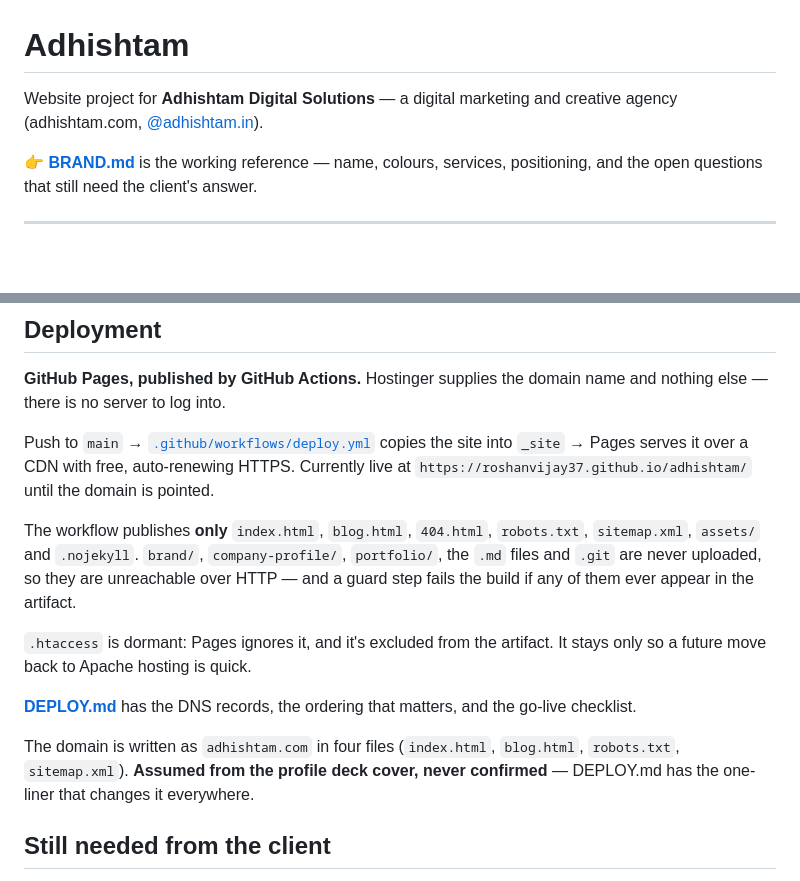
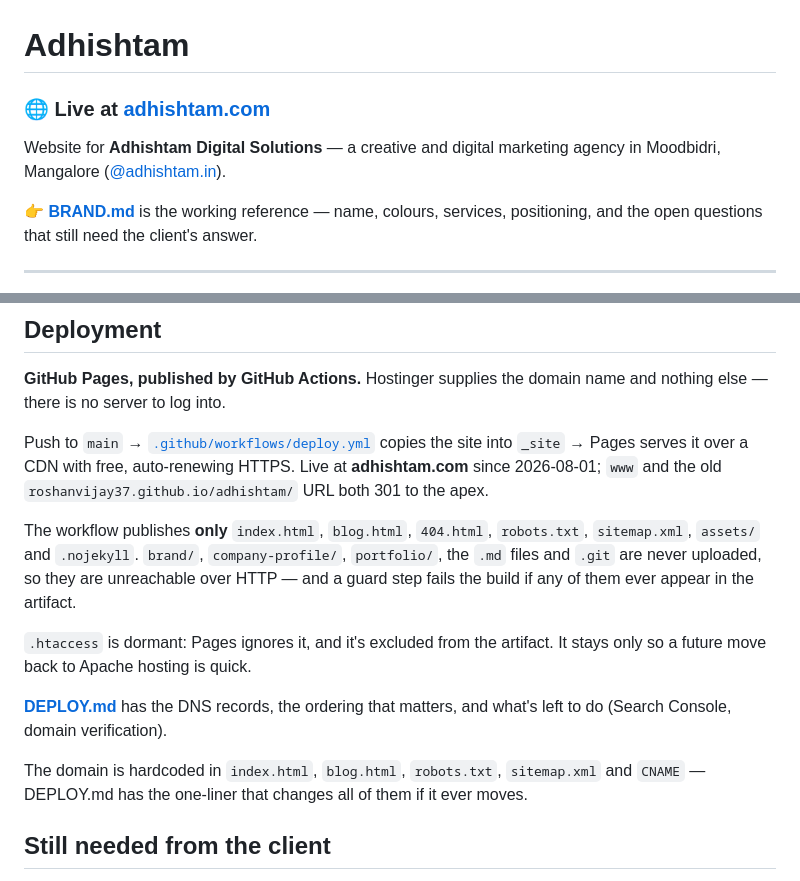
Before and after one commit to roshanvijay37/adhishtam, a Markdown page: README.md, 2 parts joined by grey strips. GitHub-like rendering; blank space fills up the shorter version.

```diff
--- a/README.md
+++ b/README.md
@@ -1,7 +1,10 @@
 # Adhishtam
 
-Website project for **Adhishtam Digital Solutions** — a digital marketing and
-creative agency (adhishtam.com, [@adhishtam.in](https://instagram.com/adhishtam.in)).
+### 🌐 Live at **[adhishtam.com](https://adhishtam.com)**
+
+Website for **Adhishtam Digital Solutions** — a creative and digital marketing
+agency in Moodbidri, Mangalore
+([@adhishtam.in](https://instagram.com/adhishtam.in)).
 
 👉 **[BRAND.md](BRAND.md)** is the working reference — name, colours, services,
 positioning, and the open questions that still need the client's answer.
@@ -118,8 +121,8 @@ name and nothing else — there is no server to log into.
 
 Push to `main` → [`.github/workflows/deploy.yml`](.github/workflows/deploy.yml)
 copies the site into `_site` → Pages serves it over a CDN with free,
-auto-renewing HTTPS. Currently live at
-`https://roshanvijay37.github.io/adhishtam/` until the domain is pointed.
+auto-renewing HTTPS. Live at **adhishtam.com** since 2026-08-01; `www` and the
+old `roshanvijay37.github.io/adhishtam/` URL both 301 to the apex.
 
 The workflow publishes **only** `index.html`, `blog.html`, `404.html`,
 `robots.txt`, `sitemap.xml`, `assets/` and `.nojekyll`. `brand/`,
@@ -131,12 +134,11 @@ them ever appear in the artifact.
 It stays only so a future move back to Apache hosting is quick.
 
 **[DEPLOY.md](DEPLOY.md)** has the DNS records, the ordering that matters, and
-the go-live checklist.
+what's left to do (Search Console, domain verification).
 
-The domain is written as `adhishtam.com` in four files (`index.html`,
-`blog.html`, `robots.txt`, `sitemap.xml`). **Assumed from the profile deck
-cover, never confirmed** — DEPLOY.md has the one-liner that changes it
-everywhere.
+The domain is hardcoded in `index.html`, `blog.html`, `robots.txt`,
+`sitemap.xml` and `CNAME` — DEPLOY.md has the one-liner that changes all of
+them if it ever moves.
 
 ## Still needed from the client
 
```
Also changed, not shown: DEPLOY.md (+39 -28 lines).
